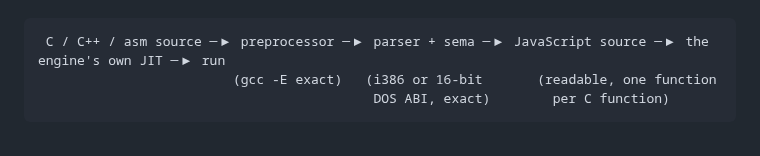
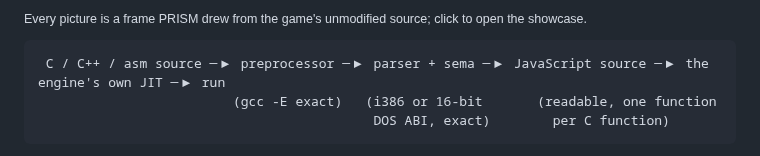
Before and after one commit to jfrelat-lab/prism, a Markdown page: README.md, the part around one of its changes. Rendered like a GitHub page.

````diff
--- a/README.md
+++ b/README.md
@@ -14,3 +36,4 @@ GLUT, SDL, X11 or Win32) and run it, or load one of Rosetta Code's solutions.
+<sub>Every picture is a frame PRISM drew from the game's unmodified source; click to open the showcase.</sub>
 
 ```
  C / C++ / asm source ─▶ preprocessor ─▶ parser + sema ─▶ JavaScript source ─▶ the engine's own JIT ─▶ run
````
Also changed, not shown: other parts of README.md (+22 -0 lines).
